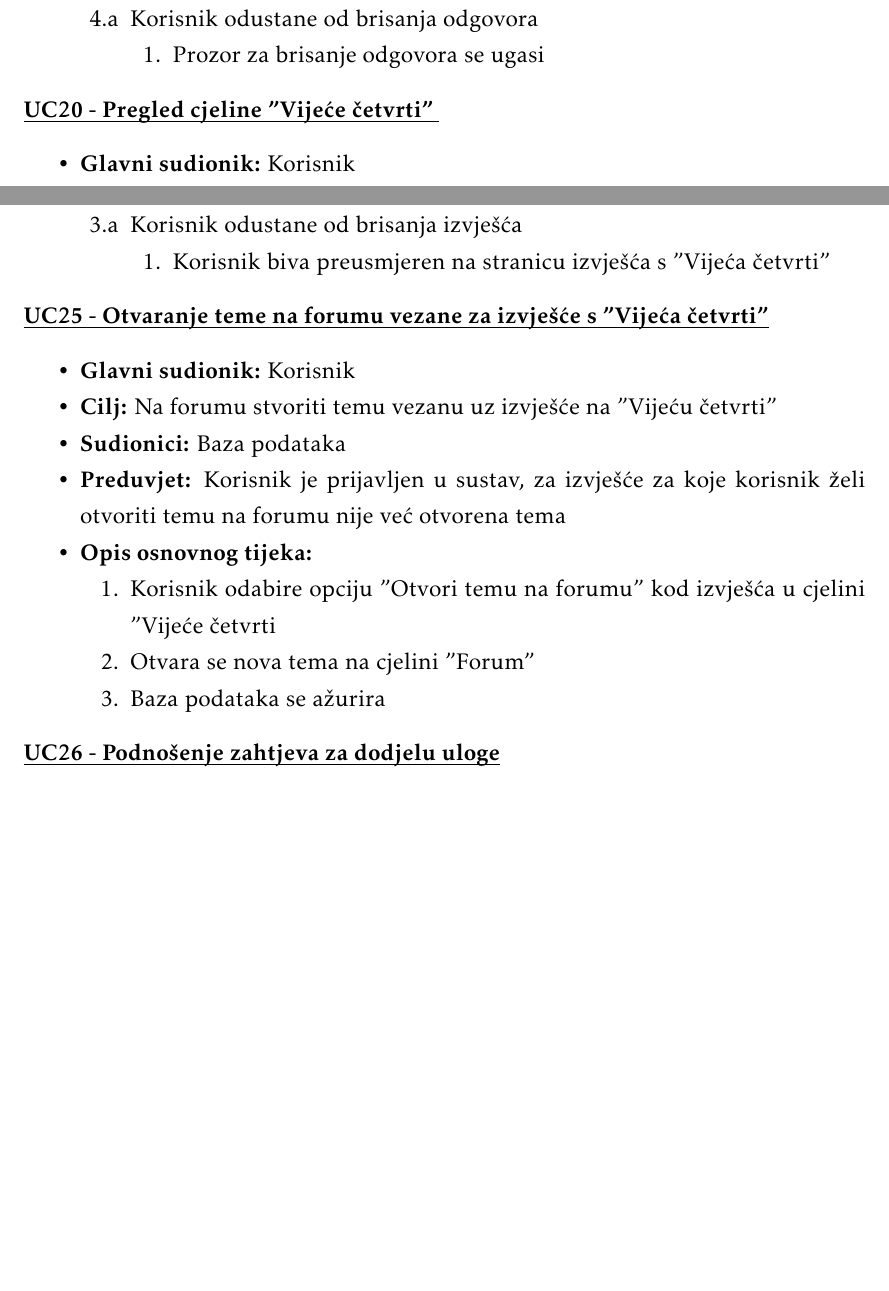
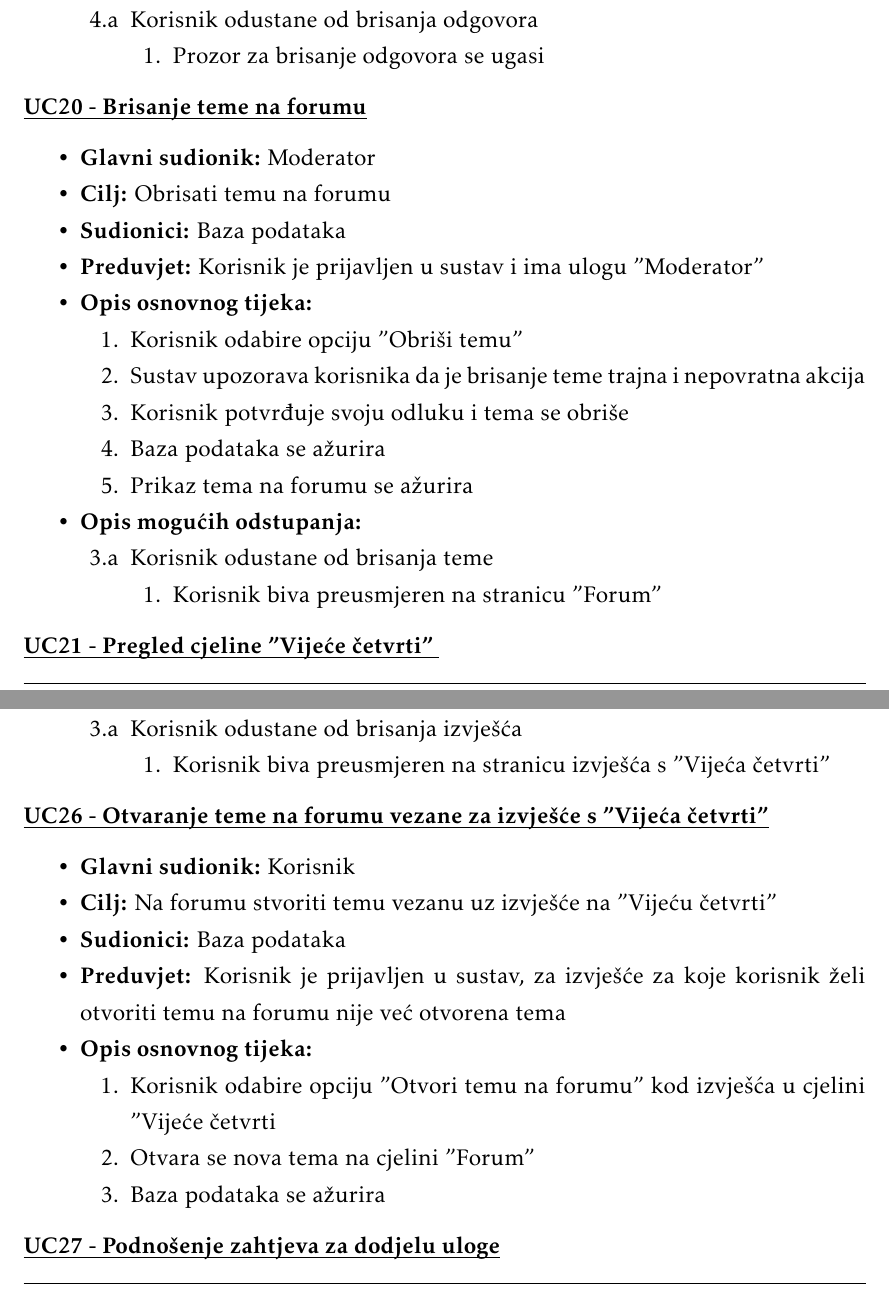
Before and after one commit to danijel-barisic/MojKvart-web-app, a LaTeX document (Dokumentacija/PROGI_ProjektnaDokumentacija.tex, which reads Dokumentacija/Specifikacija_programske_potpore.tex): two parts of pages 16 and 18 of 39, joined at a grey line, cut so that both start at the same text, the shorter picture padded with empty space. Compiled offline with pdfLaTeX.

Commit message:
umetnut UC20, trenutni UC20-UC26 pomaknuti za jedan indeks unaprijed

```diff
--- a/Dokumentacija/Specifikacija_programske_potpore.tex
+++ b/Dokumentacija/Specifikacija_programske_potpore.tex
@@ -621,7 +621,41 @@
 
 
 					\end{packed_item}
-					\noindent \underbar{\textbf{UC20 - Pregled cjeline "Vijeće četvrti" }}
+
+					\noindent \underbar{\textbf{UC20 - Brisanje teme na forumu}}
+					\begin{packed_item}
+
+						\item \textbf{Glavni sudionik: }Moderator
+						\item  \textbf{Cilj:} Obrisati temu na forumu
+						\item  \textbf{Sudionici:} Baza podataka
+						\item  \textbf{Preduvjet:} Korisnik je prijavljen u sustav i ima ulogu "Moderator"
+						\item  \textbf{Opis osnovnog tijeka:}
+
+						\item[] \begin{packed_enum}
+
+							\item Korisnik odabire opciju "Obriši temu"
+							\item Sustav upozorava korisnika da je brisanje teme trajna i nepovratna akcija
+							\item Korisnik potvrđuje svoju odluku i tema se obriše
+							\item Baza podataka se ažurira
+							\item Prikaz tema na forumu se ažurira
+						\end{packed_enum}
+
+						\item  \textbf{Opis mogućih odstupanja:}
+
+						\item[] \begin{packed_item}
+
+							\item[3.a] Korisnik odustane od brisanja teme
+							\item[] \begin{packed_enum}
+
+								\item Korisnik biva preusmjeren na stranicu "Forum"
+
+							\end{packed_enum}
+
+						\end{packed_item}
+					\end{packed_item}
+
+
+					\noindent \underbar{\textbf{UC21 - Pregled cjeline "Vijeće četvrti" }}
 					\begin{packed_item}
 
 						\item \textbf{Glavni sudionik: }Korisnik
@@ -757,7 +791,7 @@
 
 
 
-					\noindent \underbar{\textbf{UC25 - Otvaranje teme na forumu vezane za izvješće s "Vijeća četvrti"}}
+					\noindent \underbar{\textbf{UC26 - Otvaranje teme na forumu vezane za izvješće s "Vijeća četvrti"}}
 					\begin{packed_item}
 
 						\item \textbf{Glavni sudionik: }Korisnik
@@ -776,7 +810,7 @@
 
 					\end{packed_item}
 
-					\noindent \underbar{\textbf{UC26 - Podnošenje zahtjeva za dodjelu uloge}}
+					\noindent \underbar{\textbf{UC27 - Podnošenje zahtjeva za dodjelu uloge}}
 					\begin{packed_item}
 
 						\item \textbf{Glavni sudionik: }Korisnik
```
Also changed, not shown: Dokumentacija/Specifikacija_programske_potpore.tex (8 more changed lines).
